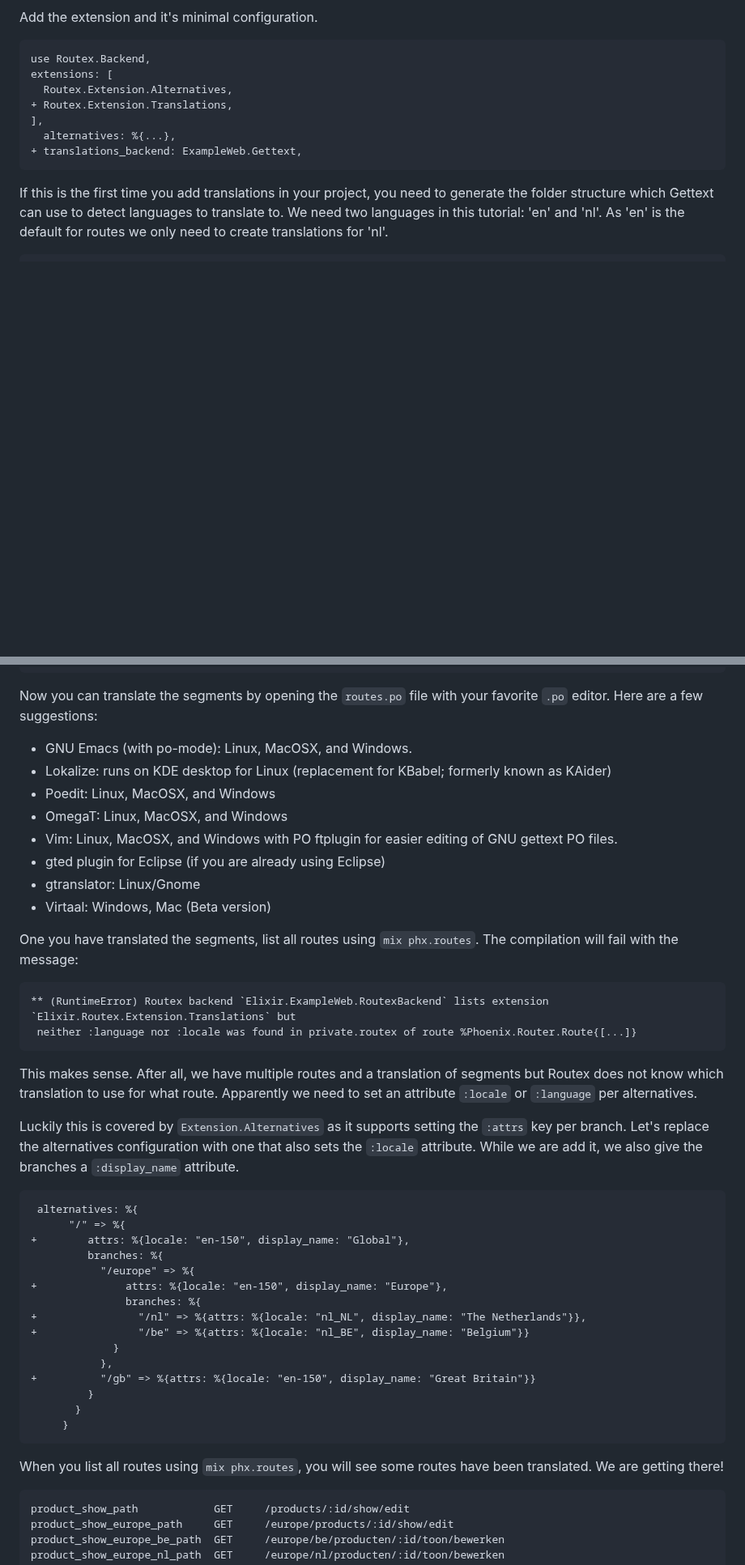
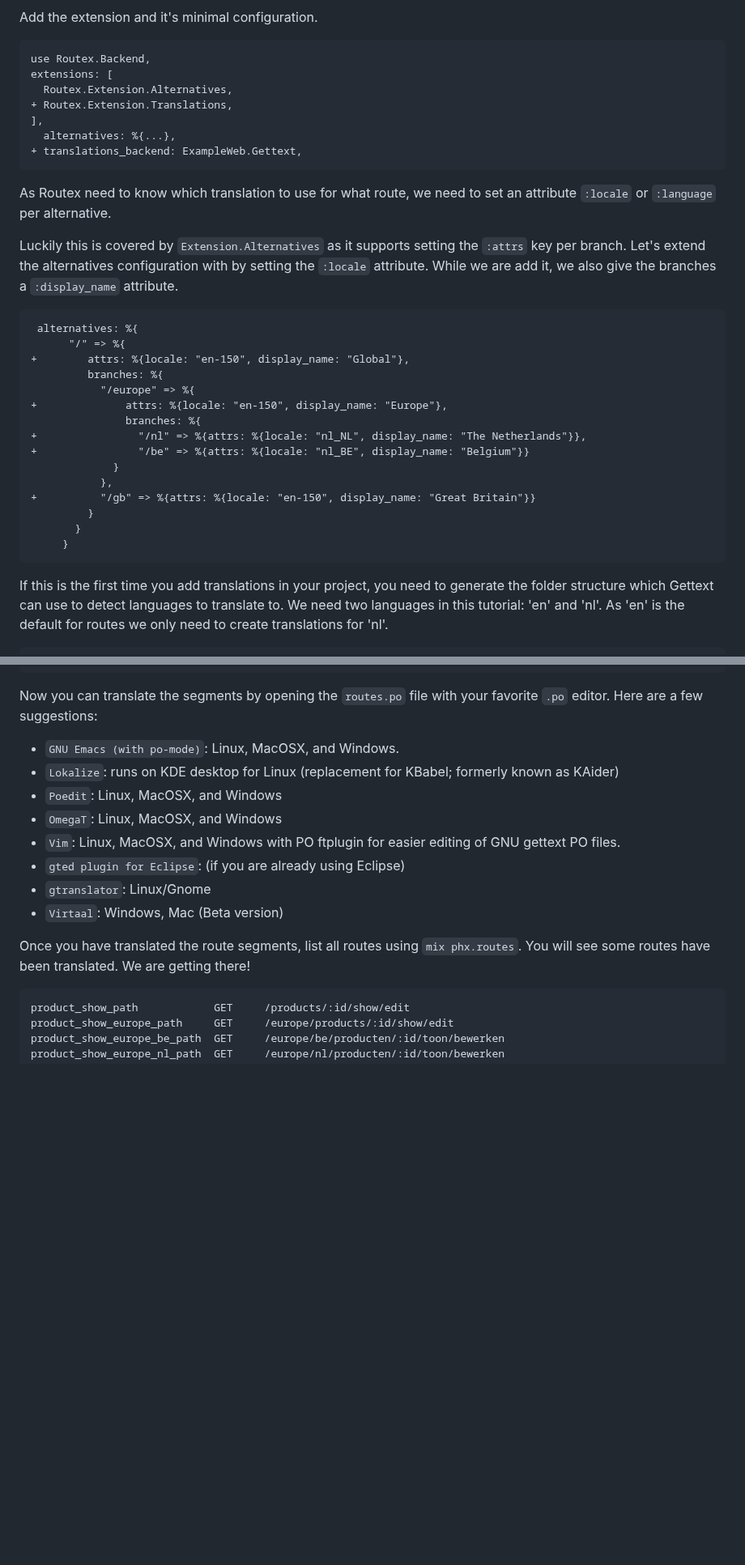
Before and after one commit to BartOtten/routex, a Markdown page: TUTORIAL_LOCALIZED_ROUTES.md, 2 parts joined by grey strips. Shown at 81% size. Rendered like a GitHub page; blank space fills up the shorter version.

Commit message:
docs: fine tune localization tutorial
fixes #19

````diff
--- a/TUTORIAL_LOCALIZED_ROUTES.md
+++ b/TUTORIAL_LOCALIZED_ROUTES.md
@@ -115,6 +115,32 @@ extensions: [
 + translations_backend: ExampleWeb.Gettext,
 ```
 
+As Routex need to know which translation to use for what route, we need to set
+an attribute `:locale` or `:language` per alternative.
+
+Luckily this is covered by `Extension.Alternatives` as it supports setting the
+`:attrs` key per branch. Let's extend the alternatives configuration with by
+setting the `:locale` attribute. While we are add it, we also give the branches
+a `:display_name` attribute.
+
+```diff
+ alternatives: %{
+      "/" => %{
++        attrs: %{locale: "en-150", display_name: "Global"},
+         branches: %{
+           "/europe" => %{
++              attrs: %{locale: "en-150", display_name: "Europe"},
+               branches: %{
++                "/nl" => %{attrs: %{locale: "nl_NL", display_name: "The Netherlands"}},
++                "/be" => %{attrs: %{locale: "nl_BE", display_name: "Belgium"}}
+             }
+           },
++          "/gb" => %{attrs: %{locale: "en-150", display_name: "Great Britain"}}
+         }
+       }
+     }
+```
+
 If this is the first time you add translations in your project, you need to
 generate the folder structure which Gettext can use to detect languages to
 translate to. We need two languages in this tutorial: 'en' and 'nl'. As 'en' is
@@ -140,53 +166,18 @@ priv/
 Now you can translate the segments by opening the `routes.po` file with your
 favorite `.po` editor. Here are a few suggestions:
 
-* GNU Emacs (with po-mode): Linux, MacOSX, and Windows.
-* Lokalize: runs on KDE desktop for Linux (replacement for KBabel; formerly known as KAider)
-* Poedit: Linux, MacOSX, and Windows
-* OmegaT: Linux, MacOSX, and Windows
-* Vim: Linux, MacOSX, and Windows with PO ftplugin for easier editing of GNU gettext PO files.
-* gted plugin for Eclipse (if you are already using Eclipse)
-* gtranslator: Linux/Gnome
-* Virtaal: Windows, Mac (Beta version)
+* `GNU Emacs (with po-mode)`: Linux, MacOSX, and Windows.
+* `Lokalize`: runs on KDE desktop for Linux (replacement for KBabel; formerly known as KAider)
+* `Poedit`: Linux, MacOSX, and Windows
+* `OmegaT`: Linux, MacOSX, and Windows
+* `Vim`: Linux, MacOSX, and Windows with PO ftplugin for easier editing of GNU gettext PO files.
+* `gted plugin for Eclipse`: (if you are already using Eclipse)
+* `gtranslator`: Linux/Gnome
+* `Virtaal`: Windows, Mac (Beta version)
 
-One you have translated the segments, list all routes using `mix phx.routes`.
-The compilation will fail with the message:
-
-```
-** (RuntimeError) Routex backend `Elixir.ExampleWeb.RoutexBackend` lists extension `Elixir.Routex.Extension.Translations` but
- neither :language nor :locale was found in private.routex of route %Phoenix.Router.Route{[...]}
-```
-
-This makes sense. After all, we have multiple routes and a translation of
-segments but Routex does not know which translation to use for what route.
-Apparently we need to set an attribute `:locale` or `:language` per
-alternatives.
-
-Luckily this is covered by `Extension.Alternatives` as it supports setting the
-`:attrs` key per branch. Let's replace the alternatives configuration with one
-that also sets the `:locale` attribute. While we are add it, we also give the
-branches a `:display_name` attribute.
-
-```diff
- alternatives: %{
-      "/" => %{
-+        attrs: %{locale: "en-150", display_name: "Global"},
-         branches: %{
-           "/europe" => %{
-+              attrs: %{locale: "en-150", display_name: "Europe"},
-               branches: %{
-+                "/nl" => %{attrs: %{locale: "nl_NL", display_name: "The Netherlands"}},
-+                "/be" => %{attrs: %{locale: "nl_BE", display_name: "Belgium"}}
-             }
-           },
-+          "/gb" => %{attrs: %{locale: "en-150", display_name: "Great Britain"}}
-         }
-       }
-     }
-```
-
-When you list all routes using `mix phx.routes`, you will see some routes
-have been translated. We are getting there!
+Once you have translated the route segments, list all routes using `mix
+phx.routes`. You will see some routes have been translated. We are getting
+there!
 
 ```
 product_show_path            GET     /products/:id/show/edit
````
Also changed, not shown: other parts of TUTORIAL_LOCALIZED_ROUTES.md (+1 -1 lines).
